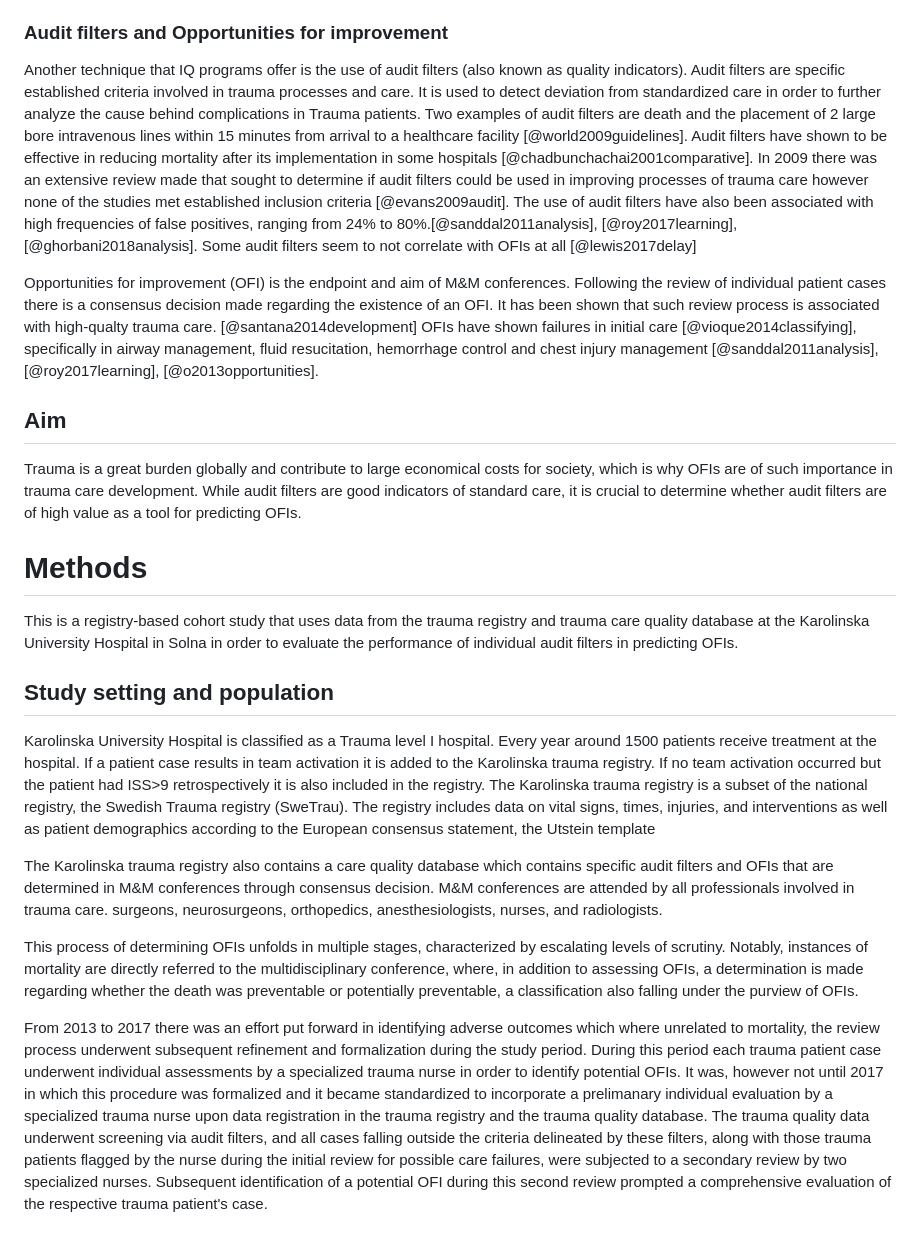
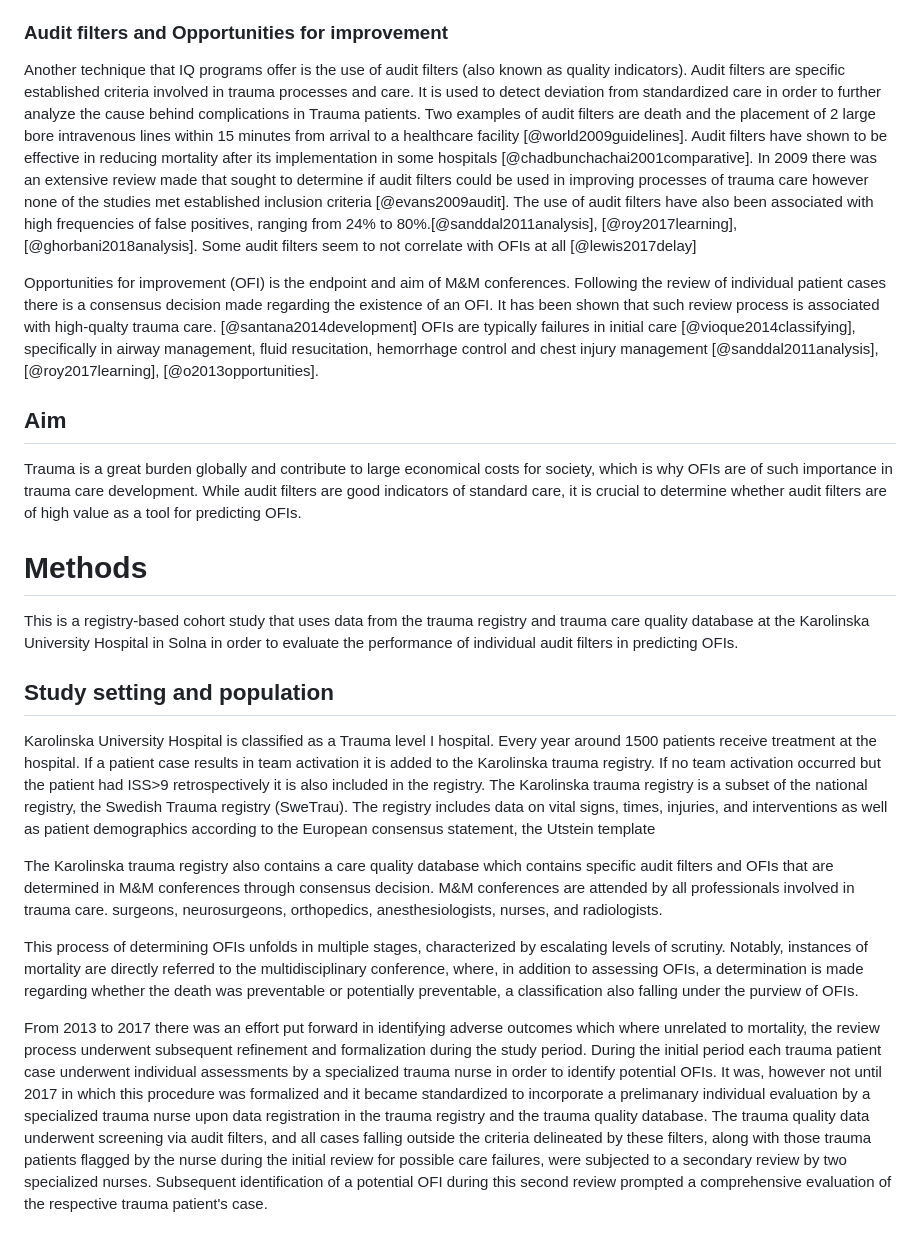
Before and after one commit to noacs-io/audit-filters-ofi-performance, a Markdown page: Study-plan.md, the part around one of its changes. Rendered like a GitHub page.

Commit message:
Comment on study plan

```diff
--- a/Study-plan.md
+++ b/Study-plan.md
@@ -135,7 +136,7 @@ Opportunities for improvement (OFI) is the endpoint and aim of M&M
 conferences. Following the review of individual patient cases there is
 a consensus decision made regarding the existence of an OFI. It has
 been shown that such review process is associated with high-qualty
-trauma care. [@santana2014development] OFIs have shown failures in
+trauma care. [@santana2014development] OFIs are typically failures in
 initial care [@vioque2014classifying], specifically in airway
 management, fluid resucitation, hemorrhage control and chest injury
 management [@sanddal2011analysis], [@roy2017learning],
@@ -187,7 +188,7 @@ classification also falling under the purview of OFIs.
 From 2013 to 2017 there was an effort put forward in identifying adverse
 outcomes which where unrelated to mortality, the review process
 underwent subsequent refinement and formalization during the study
-period. During this period each trauma patient case underwent individual
+period. During the initial period each trauma patient case underwent individual
 assessments by a specialized trauma nurse in order to identify potential
 OFIs. It was, however not until 2017 in which this procedure was
 formalized and it became standardized to incorporate a prelimanary
```
Also changed, not shown: other parts of Study-plan.md (+16 -12 lines).
